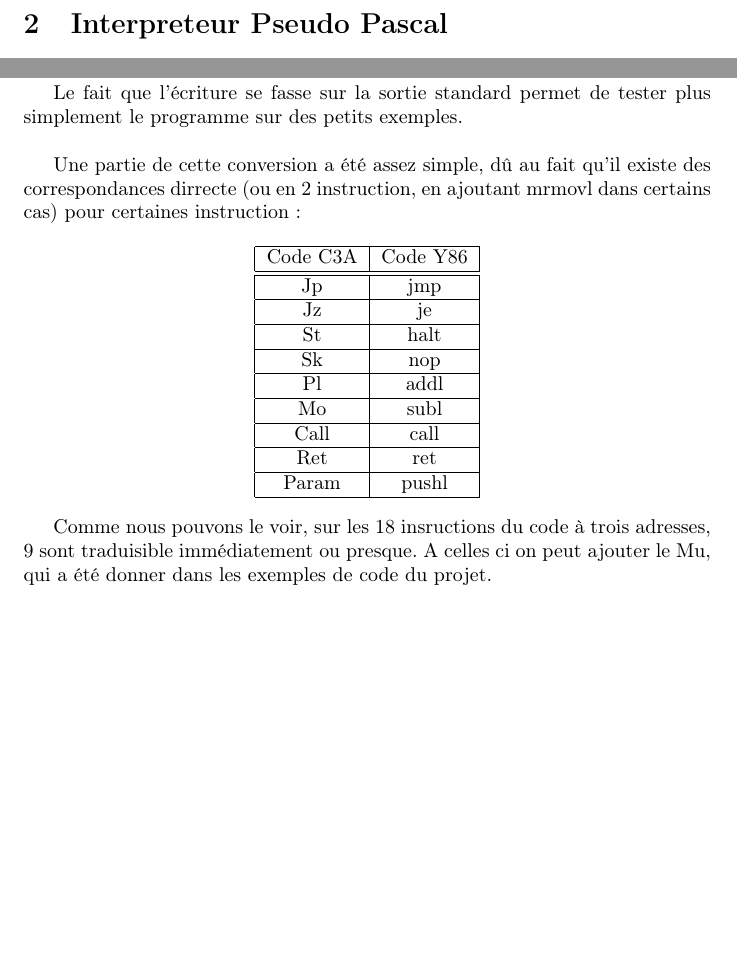
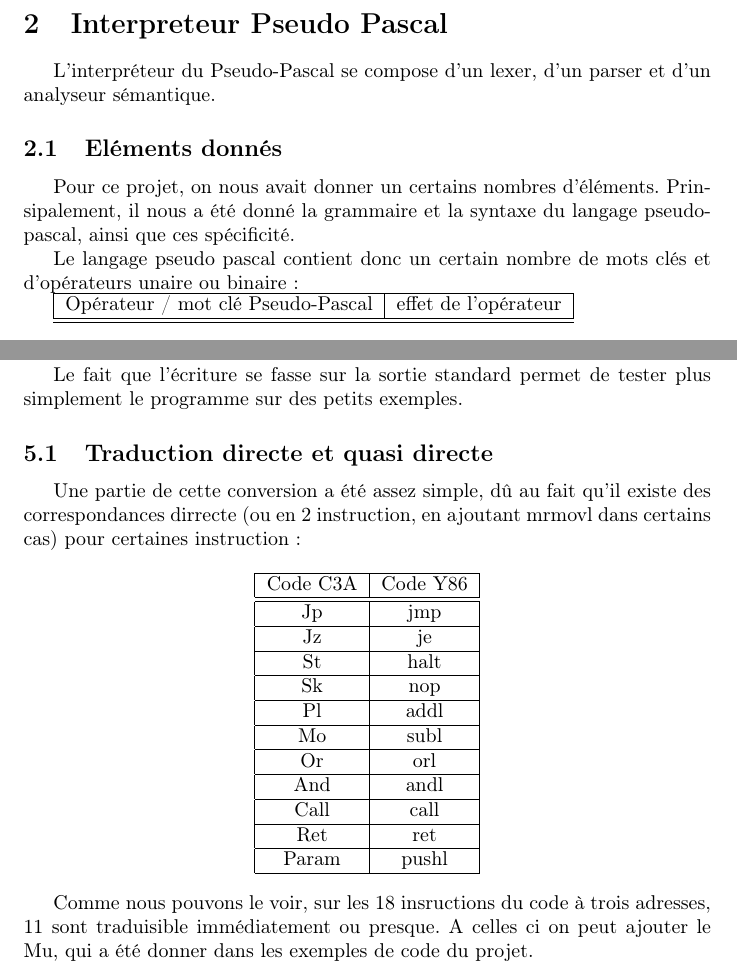
Before and after one commit to michelmassamiri/Pascal-Compiler, a LaTeX document (rapport/rapport.tex): two parts of pages 4 and 12 of 12, joined at a grey line, cut so that both start at the same text, the shorter picture padded with empty space. Compiled offline with pdfLaTeX.

Commit message:
ajout de contenu dans le rapport

```diff
--- a/rapport/rapport.tex
+++ b/rapport/rapport.tex
@@ -33,6 +33,22 @@ Enfin il était demande de créer un compilateur (traducteur) du langage Pseudo-
 
 \newpage
 \section{Interpreteur Pseudo Pascal}
+
+L'interpréteur du Pseudo-Pascal se compose d'un lexer, d'un parser et d'un analyseur sémantique.
+
+\subsection{Eléments donnés}
+
+Pour ce projet, on nous avait donner un certains nombres d'éléments. Prinsipalement, il nous a été donné la grammaire et la syntaxe du langage pseudo-pascal, ainsi que ces spécificité.
+
+Le langage pseudo pascal contient donc un certain nombre de mots clés et d'opérateurs unaire ou binaire :
+
+\begin{tabular}{|l|l|}
+  \hline
+  Opérateur / mot clé Pseudo-Pascal  & effet de l'opérateur \\
+  \hline
+  \hline
+
+\end{tabular}
 
 
 \newpage
@@ -281,7 +297,7 @@ L'écriture du code Y86 se fait sur la sortie standard, via la fonction C "print
 
 Le fait que l'écriture se fasse sur la sortie standard permet de tester plus simplement le programme sur des petits exemples.
 
-\bigbreak
+\subsection{Traduction directe et quasi directe}
 
 Une partie de cette conversion a été assez simple, dû au fait qu'il existe des correspondances dirrecte (ou en 2 instruction, en ajoutant mrmovl dans certains cas) pour certaines instruction :
 
@@ -297,6 +313,8 @@ Une partie de cette conversion a été assez simple, dû au fait qu'il existe de
         Sk & nop\\ \hline
         Pl & addl \\ \hline
         Mo & subl \\ \hline
+        Or & orl \\ \hline
+        And & andl \\ \hline
         Call & call \\ \hline
         Ret & ret \\ \hline
         Param & pushl \\ \hline
@@ -304,7 +322,7 @@ Une partie de cette conversion a été assez simple, dû au fait qu'il existe de
 \end{center}
 
 
-Comme nous pouvons le voir, sur les 18 insructions du code à trois adresses, 9 sont traduisible immédiatement ou presque. A celles ci on peut ajouter le Mu, qui a été donner dans les exemples de code du projet.
+Comme nous pouvons le voir, sur les 18 insructions du code à trois adresses, 11 sont traduisible immédiatement ou presque. A celles ci on peut ajouter le Mu, qui a été donner dans les exemples de code du projet.
 
 
 
```
